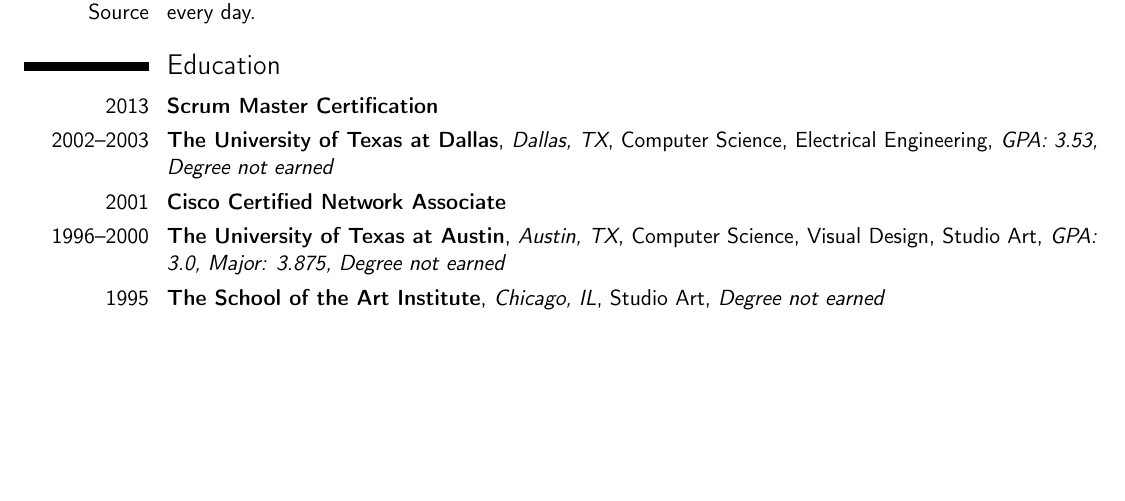
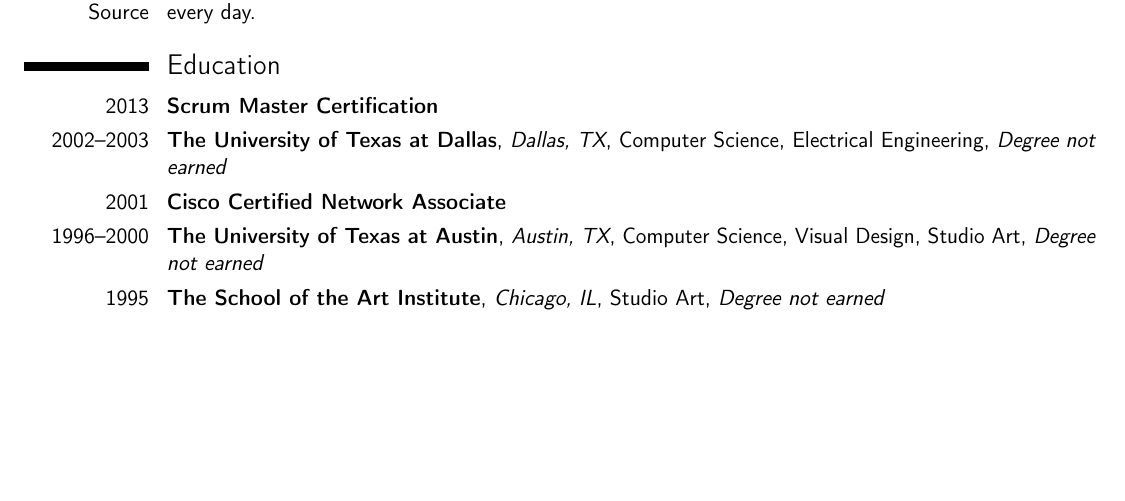
Before and after one commit to klaude/resume, a LaTeX CV (resume.tex): part of page 2 of 2, cut so that both start at the same text. Compiled offline with pdfLaTeX.

Commit message:
Remove unnecessary GPA information

```diff
--- a/resume.tex
+++ b/resume.tex
@@ -193,9 +193,9 @@
   % Education
   \section{Education}
     \cventry{2013}{Scrum Master Certification}{}{}{}{}
-    \cventry{2002--2003}{The University of Texas at Dallas}{Dallas,  TX}{Computer Science, Electrical Engineering}{\textit{GPA: 3.53, Degree not earned}}{}
+    \cventry{2002--2003}{The University of Texas at Dallas}{Dallas,  TX}{Computer Science, Electrical Engineering}{\textit{Degree not earned}}{}
     \cventry{2001}{Cisco Certified Network Associate}{}{}{}{}
-    \cventry{1996--2000}{The University of Texas at Austin}{Austin, TX}{Computer Science, Visual Design, Studio Art}{\textit{GPA: 3.0, Major: 3.875, Degree not earned}}{}
+    \cventry{1996--2000}{The University of Texas at Austin}{Austin, TX}{Computer Science, Visual Design, Studio Art}{\textit{Degree not earned}}{}
     \cventry{1995}{The School of the Art Institute}{Chicago, IL}{Studio Art}{\textit{Degree not earned}}{}
 
 \end{document}
```
